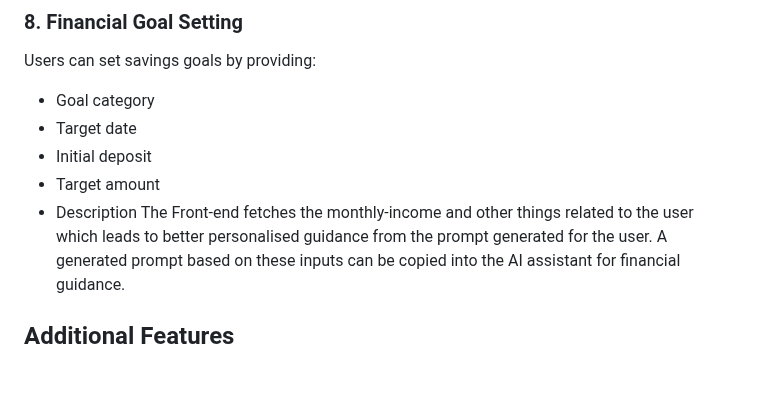
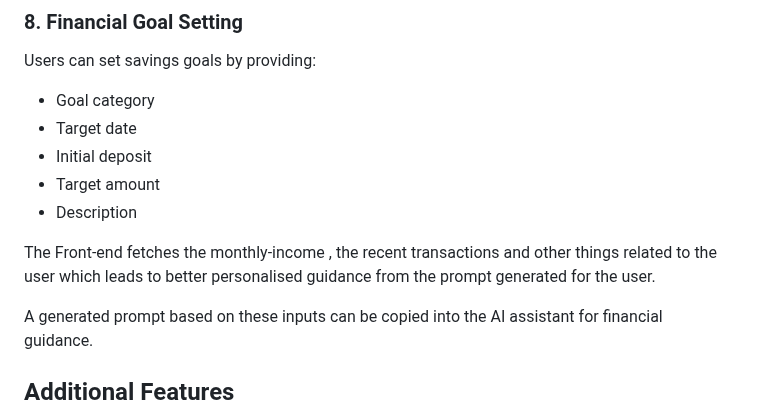
Before and after one commit to BHK4321/Fintrack, a Markdown page: README.md, the part around the change. Drawn GitHub-style; blank space fills up the shorter version.

```diff
--- a/README.md
+++ b/README.md
@@ -56,8 +56,10 @@ Users can set savings goals by providing:
 - Initial deposit
 - Target amount
 - Description
-The Front-end fetches the monthly-income and other things related to the user which leads to better personalised guidance from the prompt generated
-for the user.
+
+The Front-end fetches the monthly-income , the recent transactions and other things related to the user which leads to better personalised guidance
+from the prompt generated for the user.
+
 A generated prompt based on these inputs can be copied into the AI assistant for financial guidance.
 
 ## Additional Features
```
